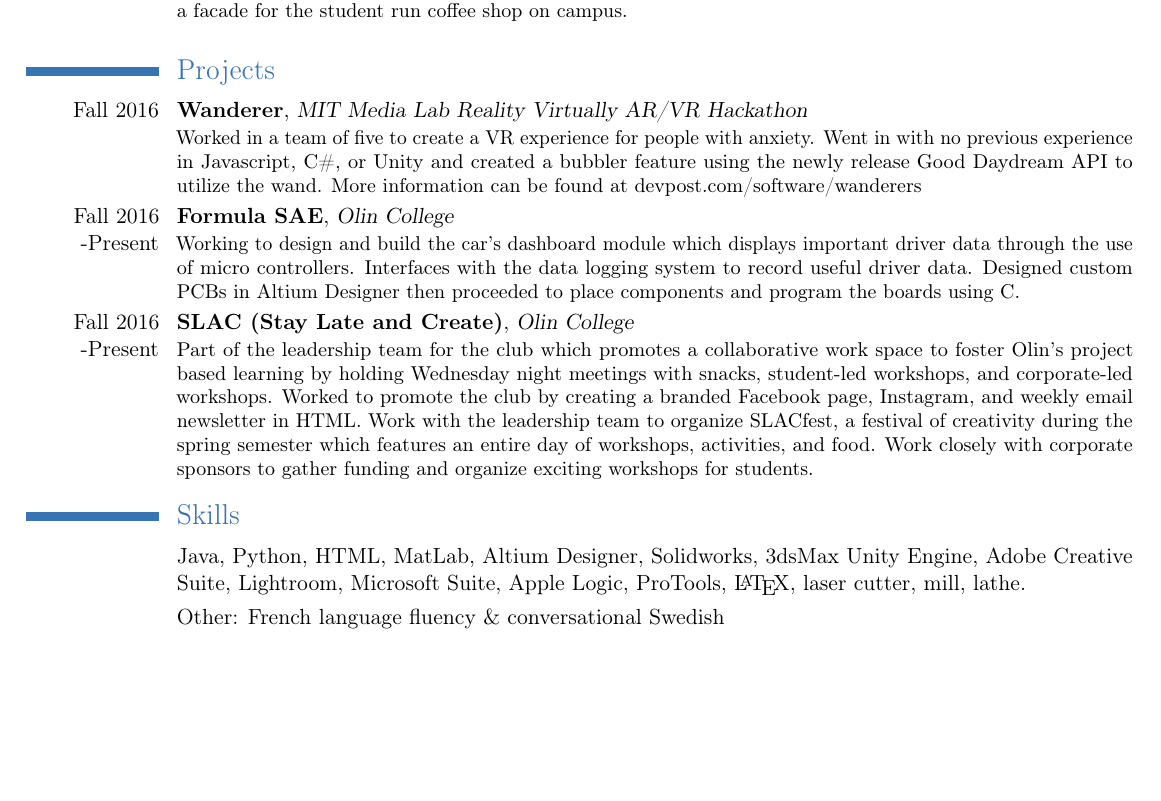
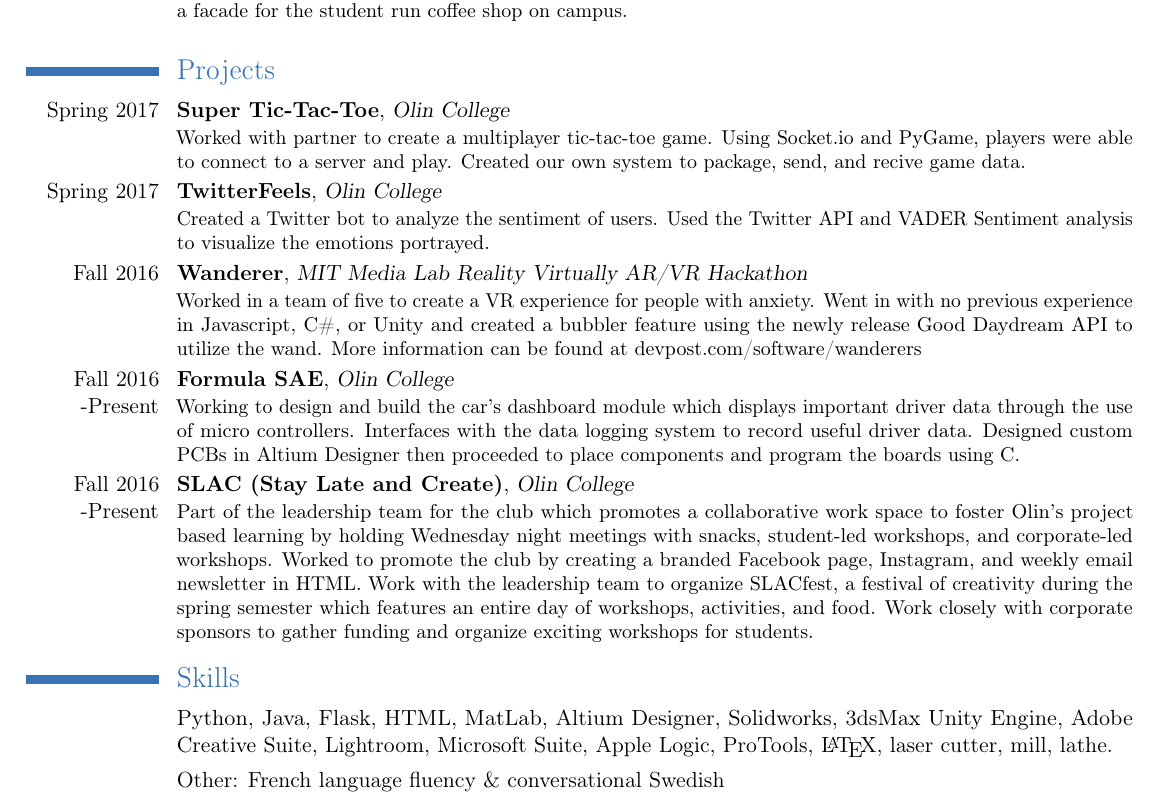
Before and after one commit to segerpeter07/segerpeter07.github.io, a LaTeX CV (Resume.tex): part of the page, cut so that both start at the same text, the shorter picture padded with empty space. Compiled offline with pdfLaTeX.

Commit message:
Updated Resume

```diff
--- a/Resume.tex
+++ b/Resume.tex
@@ -91,6 +91,20 @@ GPA: 3.82}{Valley Catholic High School}{}{Beaverton, OR}{}
 \vspace{0.05 in}
 \section{Projects}
 
+\cventry{Spring 2017}
+{Super Tic-Tac-Toe}
+{Olin College}
+{}
+{}
+{Worked with partner to create a multiplayer tic-tac-toe game. Using Socket.io and PyGame, players were able to connect to a server and play. Created our own system to package, send, and recive game data.}
+
+\cventry{Spring 2017}
+{TwitterFeels}
+{Olin College}
+{}
+{}
+{Created a Twitter bot to analyze the sentiment of users. Used the Twitter API and VADER Sentiment analysis to visualize the emotions portrayed.}
+
 \cventry{Fall 2016}
 {Wanderer}
 {MIT Media Lab Reality Virtually AR/VR Hackathon}
@@ -116,8 +130,9 @@ GPA: 3.82}{Valley Catholic High School}{}{Beaverton, OR}{}
 
 \cvline{}
 {
+Python,
 Java,
-Python,
+Flask,
 HTML,
 MatLab,
 Altium Designer,
```
Also changed, not shown: Resume.pdf, 4 other files.
